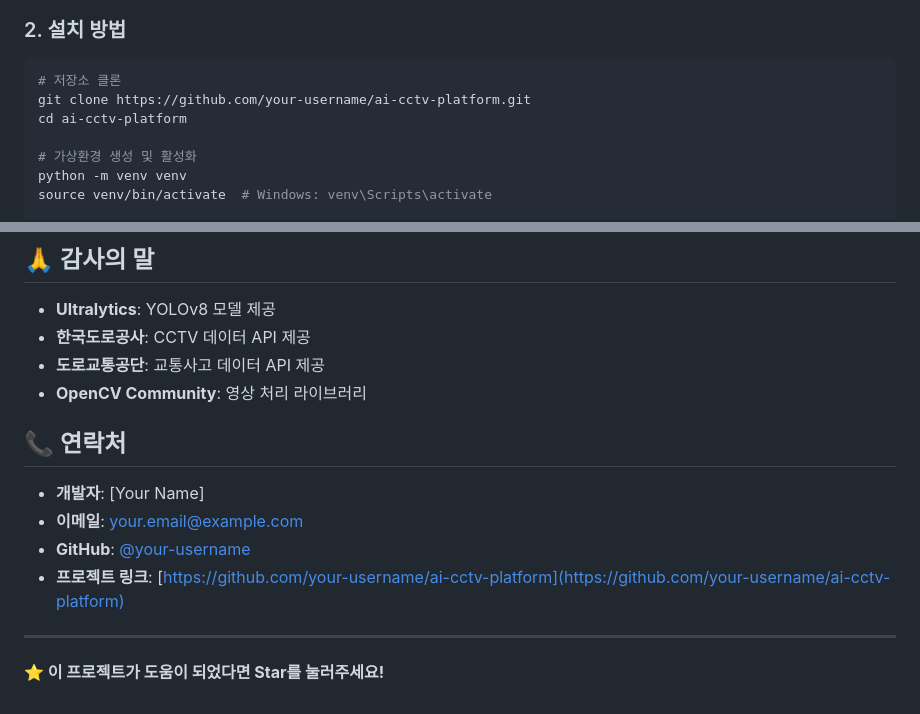
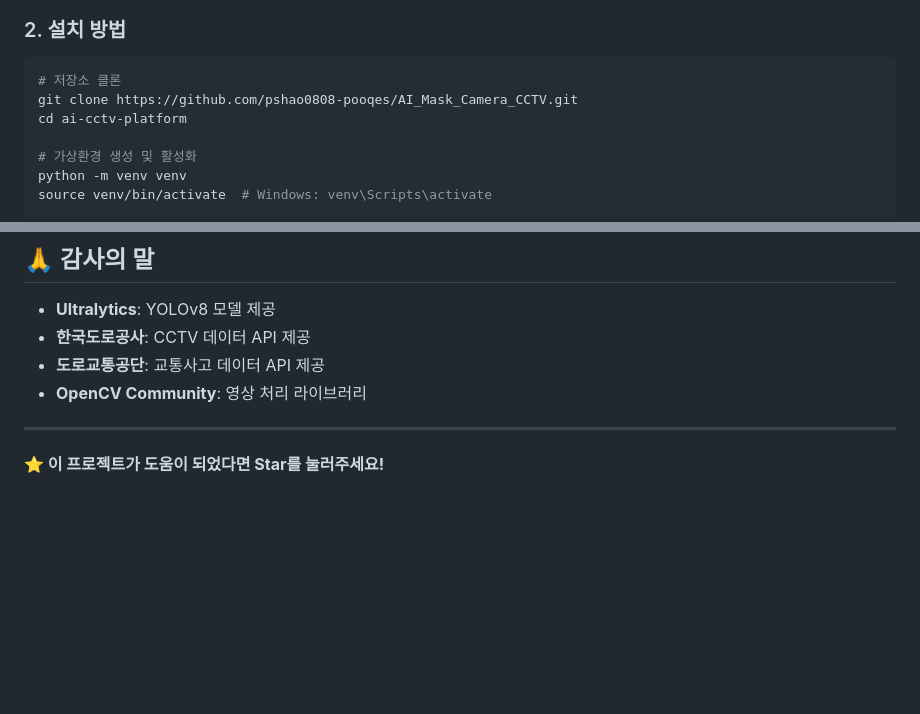
Before and after one commit to pshao0808-pooqes/AI_Mask_Camera_CCTV, a Markdown page: README.md, 2 parts joined by grey strips. Rendered like a GitHub page; blank space fills up the shorter version.

````diff
--- a/README.md
+++ b/README.md
@@ -58,7 +58,7 @@ AI 기반 CCTV 통합 플랫폼은 실시간 차량 탐지, 교통량 분석,
 
 ```bash
 # 저장소 클론
-git clone https://github.com/your-username/ai-cctv-platform.git
+git clone https://github.com/pshao0808-pooqes/AI_Mask_Camera_CCTV.git
 cd ai-cctv-platform
 
 # 가상환경 생성 및 활성화
@@ -345,12 +345,7 @@ logging.basicConfig(level=logging.DEBUG)
 - **도로교통공단**: 교통사고 데이터 API 제공
 - **OpenCV Community**: 영상 처리 라이브러리
 
-## 📞 연락처
 
-- **개발자**: [Your Name]
-- **이메일**: your.email@example.com
-- **GitHub**: [@your-username](https://github.com/your-username)
-- **프로젝트 링크**: [https://github.com/your-username/ai-cctv-platform](https://github.com/your-username/ai-cctv-platform)
 
 ---
 
````
